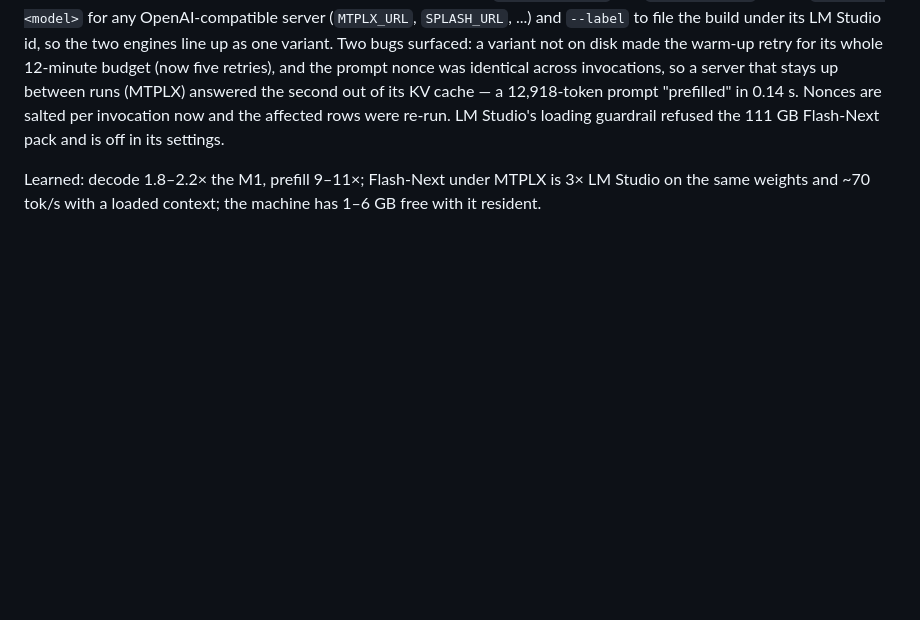
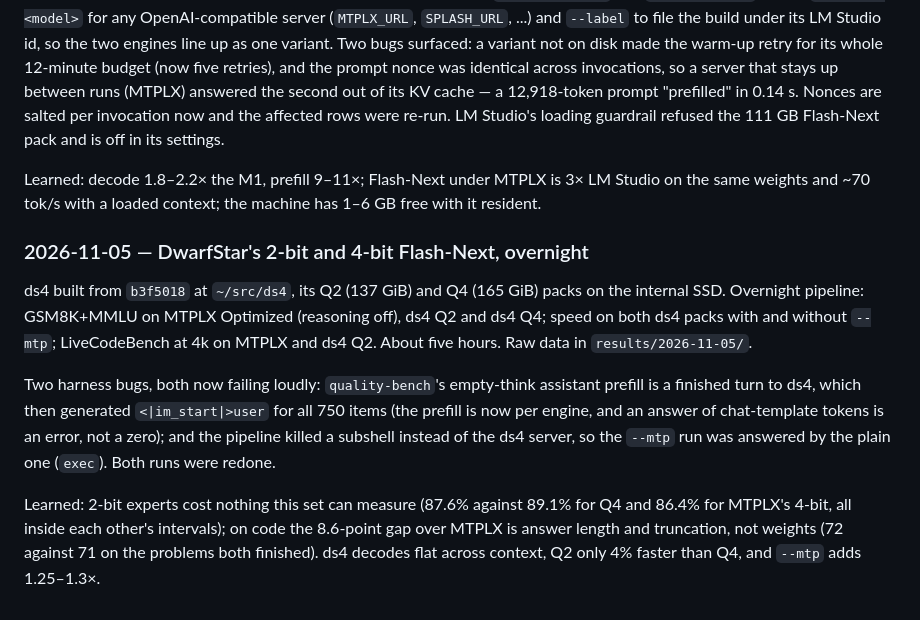
Before and after one commit to sefk/bench, a Markdown page: REPORT.md, the part around one of its changes. GitHub-like rendering; blank space fills up the shorter version.

```diff
--- a/REPORT.md
+++ b/REPORT.md
@@ -665,3 +721,24 @@ the 111 GB Flash-Next pack and is off in its settings.
 Learned: decode 1.8–2.2× the M1, prefill 9–11×; Flash-Next under MTPLX is 3×
 LM Studio on the same weights and ~70 tok/s with a loaded context; the machine
 has 1–6 GB free with it resident.
+
+### 2026-11-05 — DwarfStar's 2-bit and 4-bit Flash-Next, overnight
+
+ds4 built from `b3f5018` at `~/src/ds4`, its Q2 (137 GiB) and Q4 (165 GiB)
+packs on the internal SSD. Overnight pipeline: GSM8K+MMLU on MTPLX Optimized
+(reasoning off), ds4 Q2 and ds4 Q4; speed on both ds4 packs with and without
+`--mtp`; LiveCodeBench at 4k on MTPLX and ds4 Q2. About five hours. Raw data
+in `results/2026-11-05/`.
+
+Two harness bugs, both now failing loudly: `quality-bench`'s empty-think
+assistant prefill is a finished turn to ds4, which then generated
+`<|im_start|>user` for all 750 items (the prefill is now per engine, and an
+answer of chat-template tokens is an error, not a zero); and the pipeline
+killed a subshell instead of the ds4 server, so the `--mtp` run was answered
+by the plain one (`exec`). Both runs were redone.
+
+Learned: 2-bit experts cost nothing this set can measure (87.6% against 89.1%
+for Q4 and 86.4% for MTPLX's 4-bit, all inside each other's intervals); on
+code the 8.6-point gap over MTPLX is answer length and truncation, not
+weights (72 against 71 on the problems both finished). ds4 decodes flat
+across context, Q2 only 4% faster than Q4, and `--mtp` adds 1.25–1.3×.
```
Also changed, not shown: other parts of REPORT.md (+63 -7 lines).
